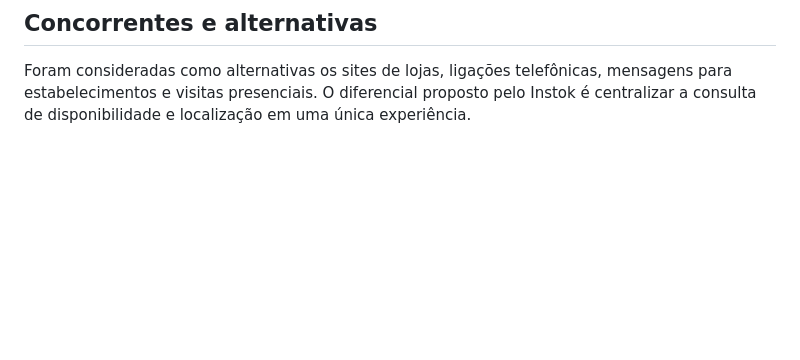
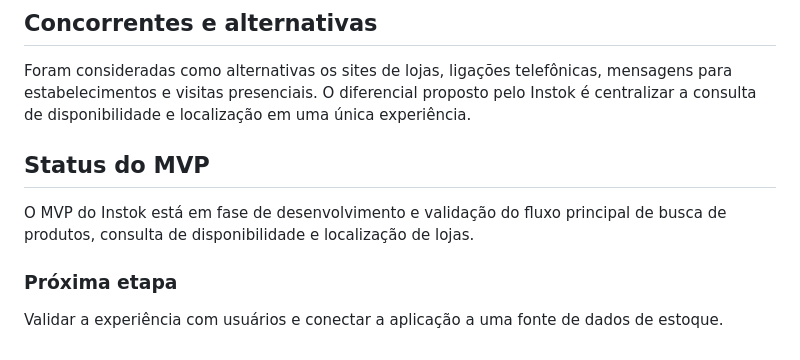
Before and after one commit to brunomeni-maker/Instok, a Markdown page: PRD.md, the part around the change. Drawn GitHub-style; blank space fills up the shorter version.

Commit message:
docs: atualiza status e próximos passos do MVP

```diff
--- a/PRD.md
+++ b/PRD.md
@@ -164,3 +164,11 @@ A principal hipótese a ser validada é que consumidores valorizam saber se um p
 ## Concorrentes e alternativas
 
 Foram consideradas como alternativas os sites de lojas, ligações telefônicas, mensagens para estabelecimentos e visitas presenciais. O diferencial proposto pelo Instok é centralizar a consulta de disponibilidade e localização em uma única experiência.
+
+## Status do MVP
+
+O MVP do Instok está em fase de desenvolvimento e validação do fluxo principal de busca de produtos, consulta de disponibilidade e localização de lojas.
+
+### Próxima etapa
+
+Validar a experiência com usuários e conectar a aplicação a uma fonte de dados de estoque.
```
